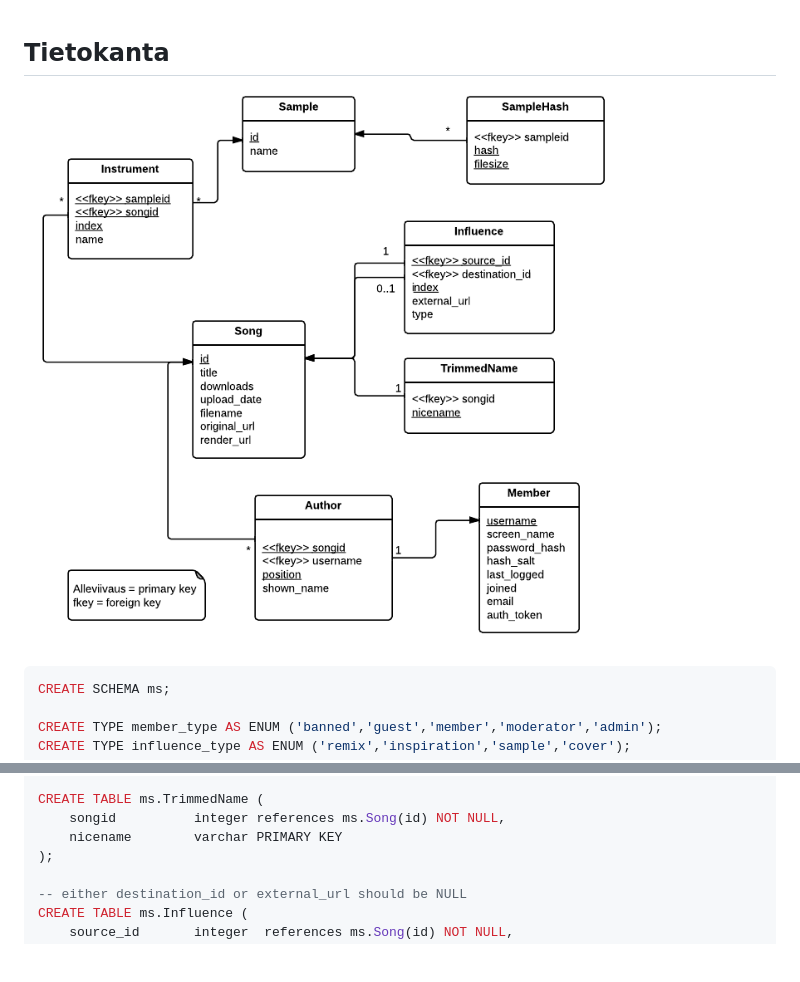
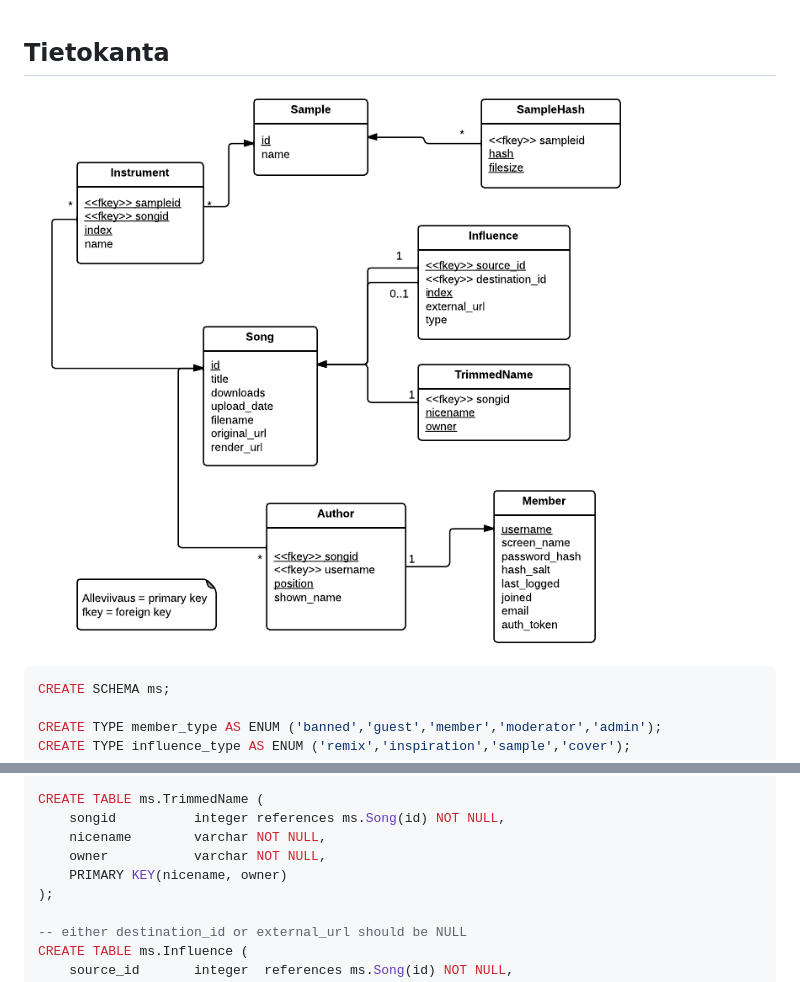
Before and after one commit to seece/modstash, a Markdown page: docs/tietokanta.md, 2 parts joined by grey strips. Drawn GitHub-style; pictures changed too: docs/tietokanta.png; blank space fills up the shorter version.

```diff
--- a/docs/tietokanta.md
+++ b/docs/tietokanta.md
@@ -41,7 +41,9 @@ CREATE TABLE ms.Author (
 
 CREATE TABLE ms.TrimmedName (
     songid          integer references ms.Song(id) NOT NULL,
-    nicename        varchar PRIMARY KEY
+    nicename        varchar NOT NULL,
+	owner			varchar NOT NULL,
+	PRIMARY KEY(nicename, owner)
 );
 
 -- either destination_id or external_url should be NULL
```
Also changed, not shown: other parts of docs/tietokanta.md (+0 -1 lines), docs/tietokohteet.md (+1 -0 lines), 1 other file.
